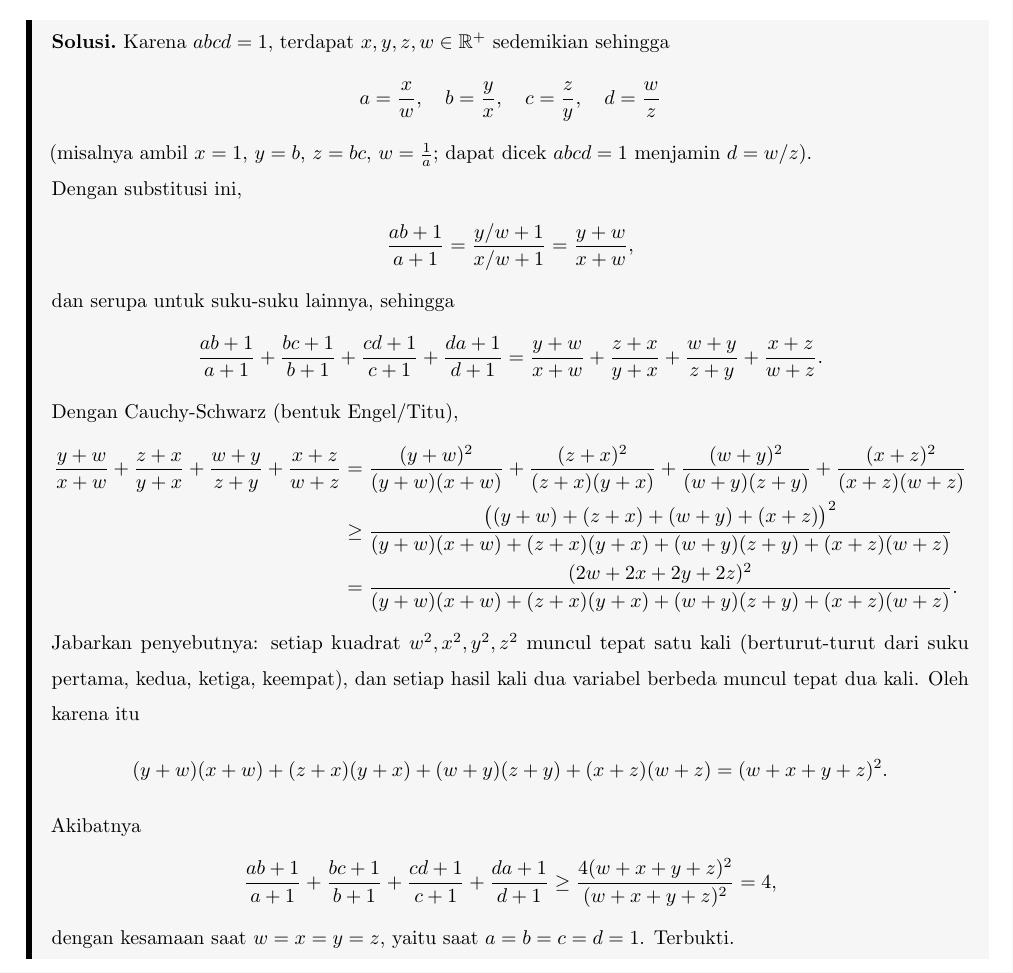
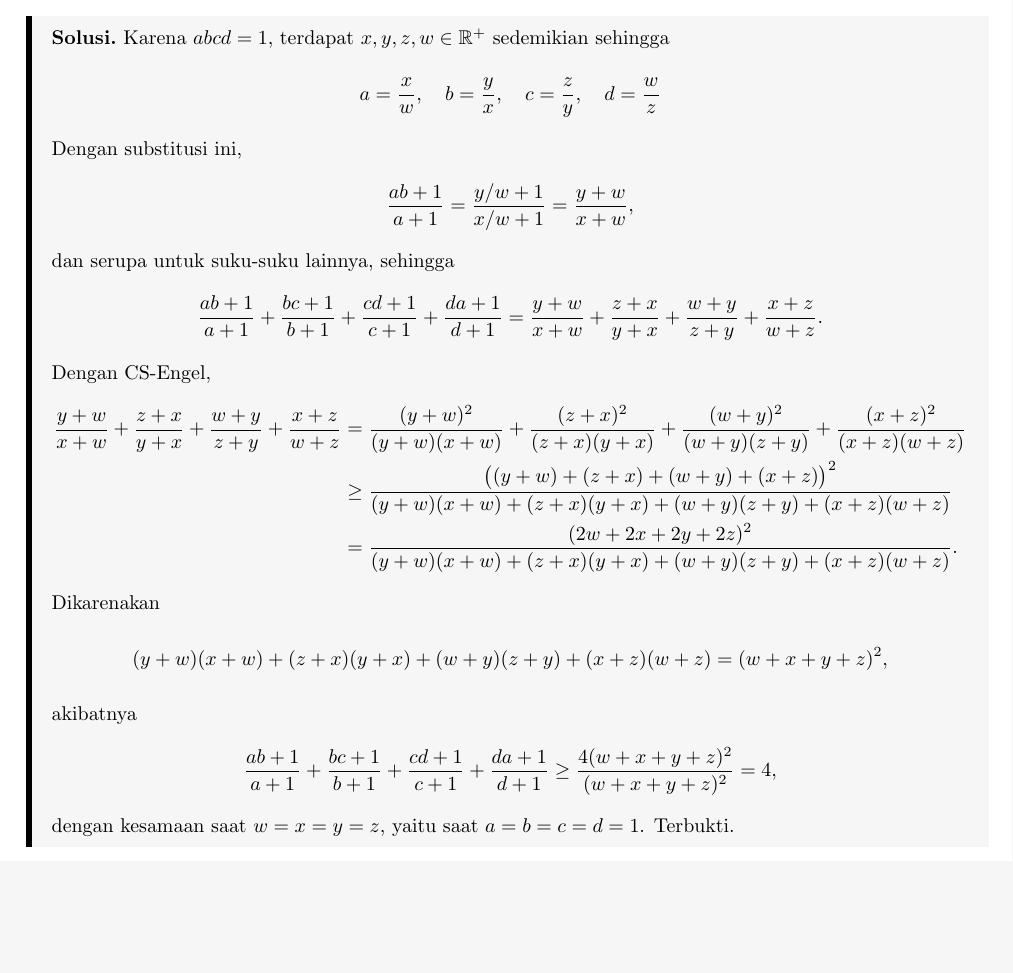
Before and after one commit to azzam2912/Project-Trinity, a LaTeX document (main-solutions.tex, which reads Solusi/31 random 13 four variables inequality.tex): part of page 45 of 45, cut so that both start at the same text, the shorter picture padded with empty space. Compiled offline with pdfLaTeX; a LaTeX package or settings file that is missing is left out.

Commit message:
Updates from Overleaf

```diff
--- a/Solusi/31 random 13 four variables inequality.tex
+++ b/Solusi/31 random 13 four variables inequality.tex
@@ -4,7 +4,6 @@ Karena $abcd=1$, terdapat $x,y,z,w \in \mathbb{R}^+$ sedemikian sehingga
 \begin{align*}
     a = \dfrac{x}{w}, \quad b = \dfrac{y}{x}, \quad c = \dfrac{z}{y}, \quad d = \dfrac{w}{z}
 \end{align*}
-(misalnya ambil $x=1$, $y=b$, $z=bc$, $w=\frac{1}{a}$; dapat dicek $abcd=1$ menjamin $d=w/z$).
 
 Dengan substitusi ini,
 \begin{align*}
@@ -15,7 +14,7 @@ dan serupa untuk suku-suku lainnya, sehingga
     \dfrac{ab+1}{a+1} + \dfrac{bc+1}{b+1} + \dfrac{cd+1}{c+1} + \dfrac{da+1}{d+1} = \dfrac{y+w}{x+w} + \dfrac{z+x}{y+x} + \dfrac{w+y}{z+y} + \dfrac{x+z}{w+z}.
 \end{align*}
 
-Dengan Cauchy-Schwarz (bentuk Engel/Titu),
+Dengan CS-Engel,
 \begin{align*}
     \dfrac{y+w}{x+w} + \dfrac{z+x}{y+x} + \dfrac{w+y}{z+y} + \dfrac{x+z}{w+z}
     &= \dfrac{(y+w)^2}{(y+w)(x+w)} + \dfrac{(z+x)^2}{(z+x)(y+x)} + \dfrac{(w+y)^2}{(w+y)(z+y)} + \dfrac{(x+z)^2}{(x+z)(w+z)}\\
@@ -23,12 +22,12 @@ Dengan Cauchy-Schwarz (bentuk Engel/Titu),
     &= \dfrac{(2w+2x+2y+2z)^2}{(y+w)(x+w)+(z+x)(y+x)+(w+y)(z+y)+(x+z)(w+z)}.
 \end{align*}
 
-Jabarkan penyebutnya: setiap kuadrat $w^2,x^2,y^2,z^2$ muncul tepat satu kali (berturut-turut dari suku pertama, kedua, ketiga, keempat), dan setiap hasil kali dua variabel berbeda muncul tepat dua kali. Oleh karena itu
+Dikarenakan
 \begin{align*}
-    (y+w)(x+w)+(z+x)(y+x)+(w+y)(z+y)+(x+z)(w+z) = (w+x+y+z)^2.
+    (y+w)(x+w)+(z+x)(y+x)+(w+y)(z+y)+(x+z)(w+z) = (w+x+y+z)^2,
 \end{align*}
 
-Akibatnya
+akibatnya
 \begin{align*}
     \dfrac{ab+1}{a+1} + \dfrac{bc+1}{b+1} + \dfrac{cd+1}{c+1} + \dfrac{da+1}{d+1} \geq \dfrac{4(w+x+y+z)^2}{(w+x+y+z)^2} = 4,
 \end{align*}
```
